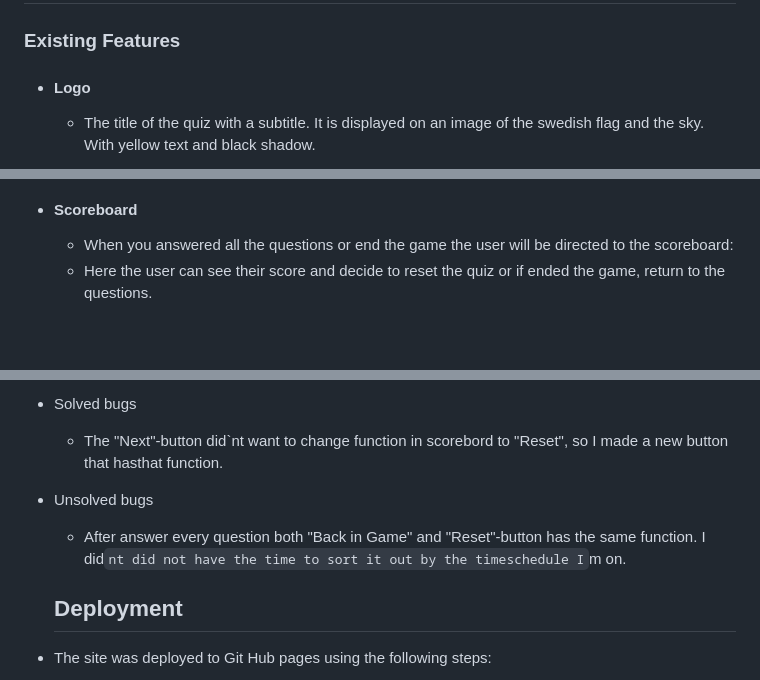
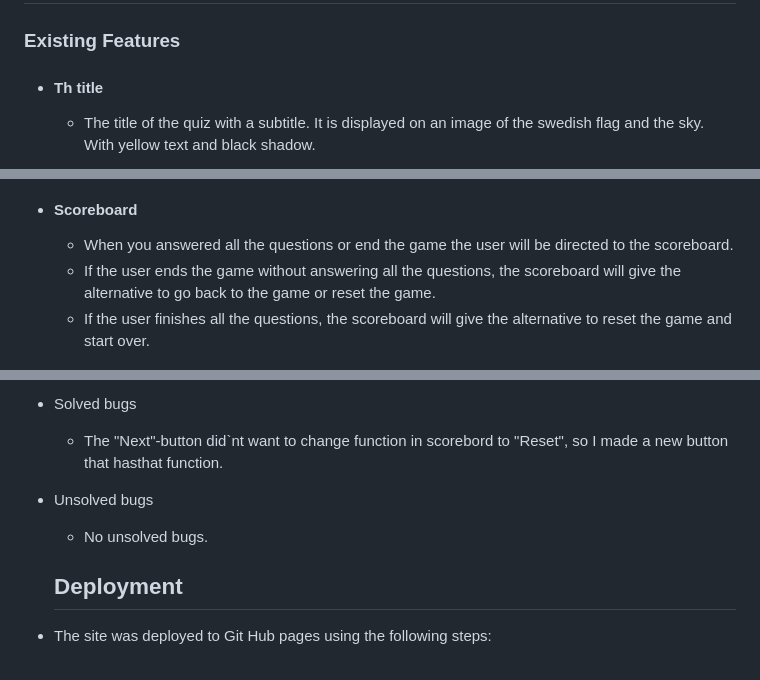
Before and after one commit to jlindeloef/about-sweden-quiz, a Markdown page: README.md, 3 parts joined by grey strips. Drawn GitHub-style; blank space fills up the shorter version.

```diff
--- a/README.md
+++ b/README.md
@@ -62,7 +62,7 @@ The quiz has threesections:
 
 ### Existing Features
 
-+ #### Logo
++ #### Th title
   - The title of the quiz with a subtitle. It is displayed on an image of the swedish flag and the sky. With yellow text and black shadow.
 
 ![Title](https://github.com/jlindeloef/about-sweden-quiz/blob/main/readme-images/header.png)
@@ -93,8 +93,10 @@ The quiz has threesections:
 ![Next and End button](https://github.com/jlindeloef/about-sweden-quiz/blob/main/readme-images/nextendbutton.png)
 
 + #### Scoreboard
-  - When you answered all the questions or end the game the user will be directed to the scoreboard:
-  - Here the user can see their score and decide to reset the quiz or if ended the game, return to the questions.
+  - When you answered all the questions or end the game the user will be directed to the scoreboard.
+  - If the user ends the game without answering all the questions, the scoreboard will give the alternative to go back to the game or reset the game.
+  - If the user finishes all the questions, the scoreboard will give the alternative to reset the game and start over.
+
 
 ![Scoreboard](https://github.com/jlindeloef/about-sweden-quiz/blob/main/readme-images/scoreboard.png)
 
@@ -121,7 +123,7 @@ I used Google Lighthouse via devtools to assess the website.
 + Solved bugs
   - The "Next"-button did`nt want to change function in scorebord to "Reset", so I made a new button that hasthat function.
 + Unsolved bugs
-  - After answer every question both "Back in Game" and "Reset"-button has the same function. I did`nt did not have the time to sort it out by the timeschedule I`m on.
+  - No unsolved bugs.
 
    ## Deployment
 + The site was deployed to Git Hub pages using the following steps:
```
